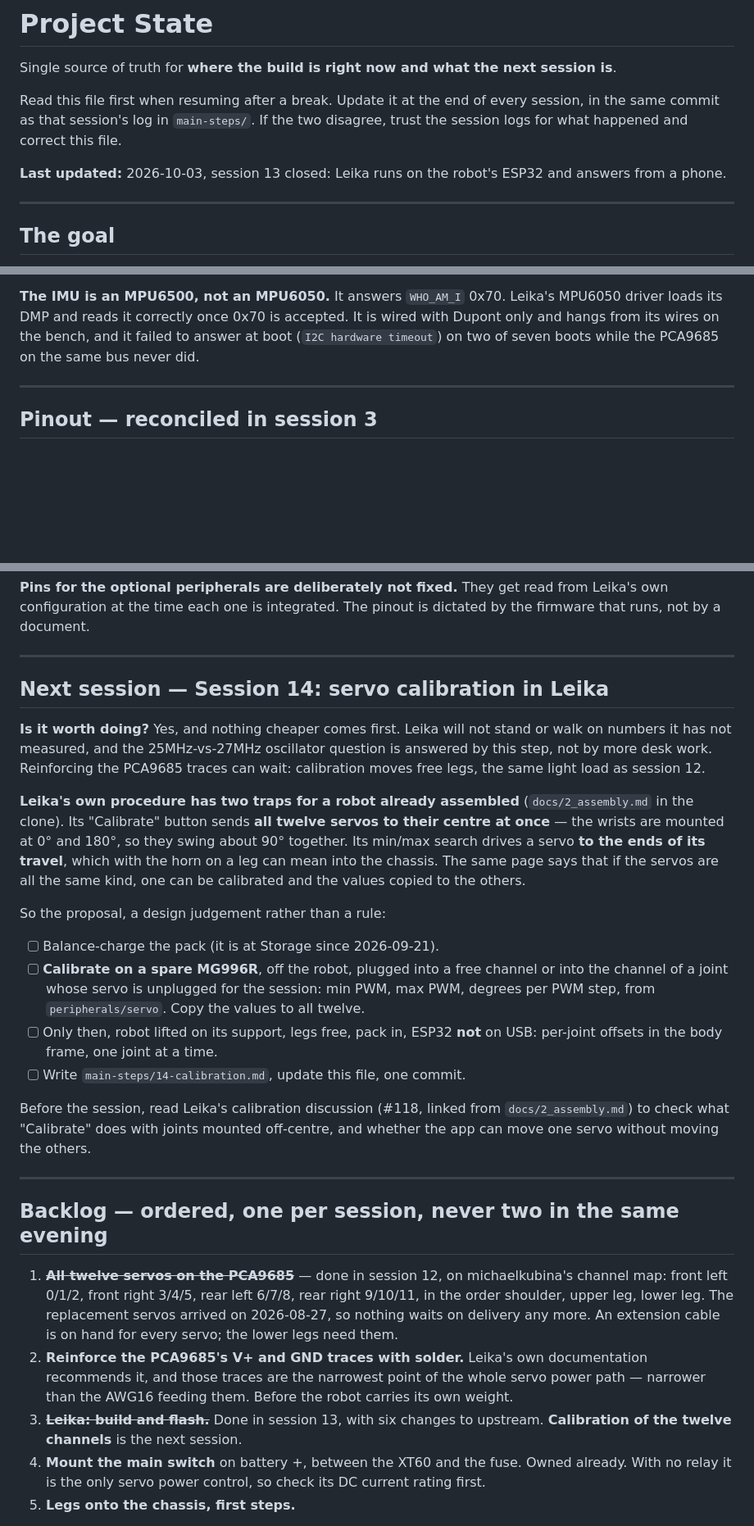
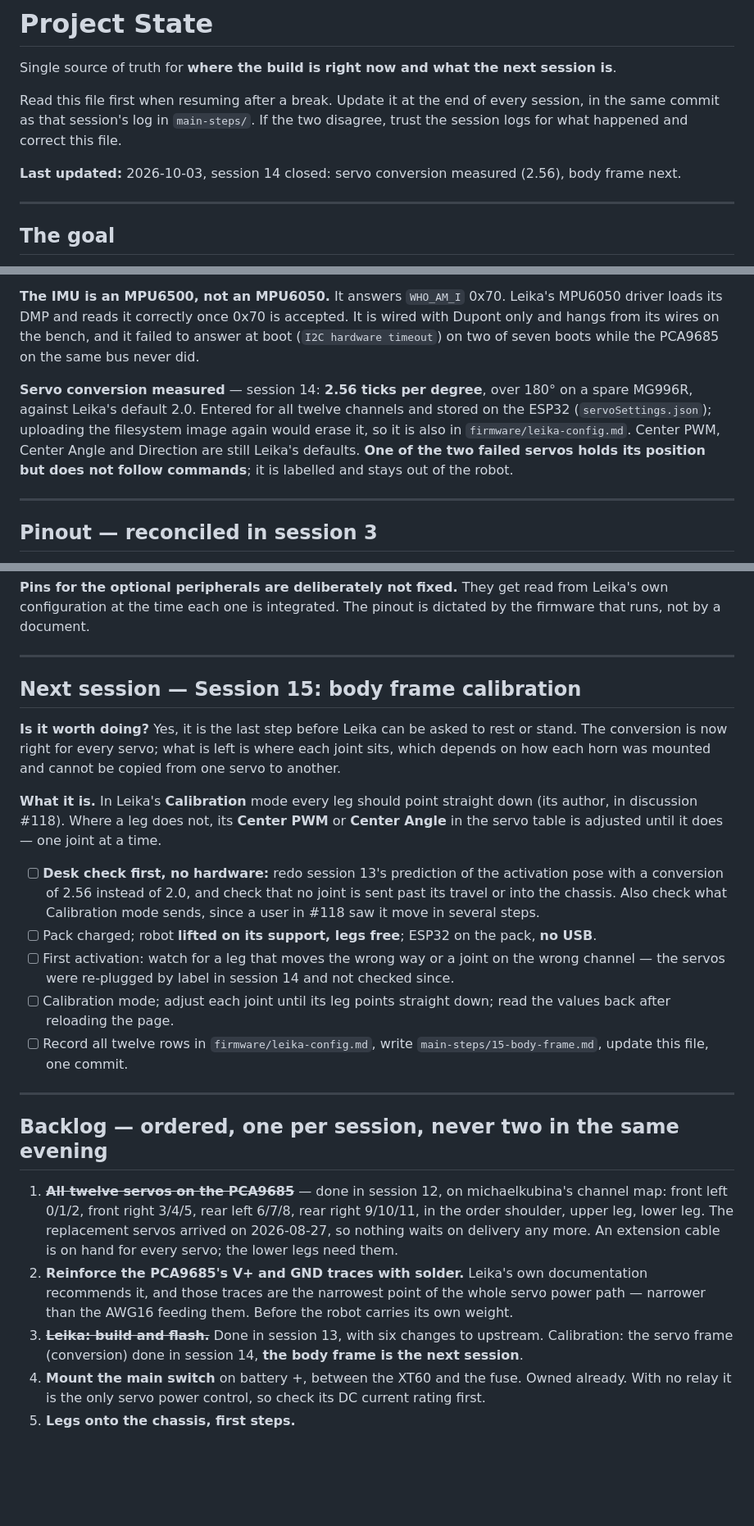
Before and after one commit to dnlsdn/KalebV2, a Markdown page: STATE.md, 3 parts joined by grey strips. Shown at 82% size. Drawn GitHub-style; blank space fills up the shorter version.

```diff
--- a/STATE.md
+++ b/STATE.md
@@ -6,7 +6,7 @@ Read this file first when resuming after a break. Update it at the end of every
 same commit as that session's log in `main-steps/`. If the two disagree, trust the session logs for
 what happened and correct this file.
 
-**Last updated:** 2026-10-03, session 13 closed: Leika runs on the robot's ESP32 and answers from a phone.
+**Last updated:** 2026-10-03, session 14 closed: servo conversion measured (2.56), body frame next.
 
 ---
 
@@ -190,6 +190,12 @@ DMP and reads it correctly once 0x70 is accepted. It is wired with Dupont only a
 on the bench, and it failed to answer at boot (`I2C hardware timeout`) on two of seven boots while the
 PCA9685 on the same bus never did.
 
+**Servo conversion measured** — session 14: **2.56 ticks per degree**, over 180° on a spare MG996R, against
+Leika's default 2.0. Entered for all twelve channels and stored on the ESP32 (`servoSettings.json`);
+uploading the filesystem image again would erase it, so it is also in `firmware/leika-config.md`.
+Center PWM, Center Angle and Direction are still Leika's defaults. **One of the two failed servos holds
+its position but does not follow commands**; it is labelled and stays out of the robot.
+
 ---
 
 ## Pinout — reconciled in session 3
@@ -212,32 +218,27 @@ not by a document.
 
 ---
 
-## Next session — Session 14: servo calibration in Leika
+## Next session — Session 15: body frame calibration
 
-**Is it worth doing?** Yes, and nothing cheaper comes first. Leika will not stand or walk on numbers it
-has not measured, and the 25MHz-vs-27MHz oscillator question is answered by this step, not by more
-desk work. Reinforcing the PCA9685 traces can wait: calibration moves free legs, the same light load
-as session 12.
+**Is it worth doing?** Yes, it is the last step before Leika can be asked to rest or stand. The
+conversion is now right for every servo; what is left is where each joint sits, which depends on how
+each horn was mounted and cannot be copied from one servo to another.
 
-**Leika's own procedure has two traps for a robot already assembled** (`docs/2_assembly.md` in the
-clone). Its "Calibrate" button sends **all twelve servos to their centre at once** — the wrists are
-mounted at 0° and 180°, so they swing about 90° together. Its min/max search drives a servo **to the
-ends of its travel**, which with the horn on a leg can mean into the chassis. The same page says that
-if the servos are all the same kind, one can be calibrated and the values copied to the others.
+**What it is.** In Leika's **Calibration** mode every leg should point straight down (its author, in
+discussion #118). Where a leg does not, its **Center PWM** or **Center Angle** in the servo table is
+adjusted until it does — one joint at a time.
 
-So the proposal, a design judgement rather than a rule:
-
-- [ ] Balance-charge the pack (it is at Storage since 2026-09-21).
-- [ ] **Calibrate on a spare MG996R**, off the robot, plugged into a free channel or into the channel of
-      a joint whose servo is unplugged for the session: min PWM, max PWM, degrees per PWM step, from
-      `peripherals/servo`. Copy the values to all twelve.
-- [ ] Only then, robot lifted on its support, legs free, pack in, ESP32 **not** on USB: per-joint
-      offsets in the body frame, one joint at a time.
-- [ ] Write `main-steps/14-calibration.md`, update this file, one commit.
-
-Before the session, read Leika's calibration discussion (#118, linked from `docs/2_assembly.md`) to
-check what "Calibrate" does with joints mounted off-centre, and whether the app can move one servo
-without moving the others.
+- [ ] **Desk check first, no hardware:** redo session 13's prediction of the activation pose with a
+      conversion of 2.56 instead of 2.0, and check that no joint is sent past its travel or into the
+      chassis. Also check what Calibration mode sends, since a user in #118 saw it move in several
+      steps.
+- [ ] Pack charged; robot **lifted on its support, legs free**; ESP32 on the pack, **no USB**.
+- [ ] First activation: watch for a leg that moves the wrong way or a joint on the wrong channel —
+      the servos were re-plugged by label in session 14 and not checked since.
+- [ ] Calibration mode; adjust each joint until its leg points straight down; read the values back after
+      reloading the page.
+- [ ] Record all twelve rows in `firmware/leika-config.md`, write `main-steps/15-body-frame.md`, update
+      this file, one commit.
 
 ---
 
@@ -250,8 +251,8 @@ without moving the others.
 2. **Reinforce the PCA9685's V+ and GND traces with solder.** Leika's own documentation recommends
    it, and those traces are the narrowest point of the whole servo power path — narrower than the
    AWG16 feeding them. Before the robot carries its own weight.
-3. ~~**Leika: build and flash.**~~ Done in session 13, with six changes to upstream. **Calibration of the
-   twelve channels** is the next session.
+3. ~~**Leika: build and flash.**~~ Done in session 13, with six changes to upstream. Calibration: the
+   servo frame (conversion) done in session 14, **the body frame is the next session**.
 4. **Mount the main switch** on battery +, between the XT60 and the fuse. Owned already. With no
    relay it is the only servo power control, so check its DC current rating first.
 5. **Legs onto the chassis, first steps.**
```
Also changed, not shown: firmware/leika-config.md (+11 -0 lines), main-steps/14-servo-conversion.md (added, +74 -0 lines).
